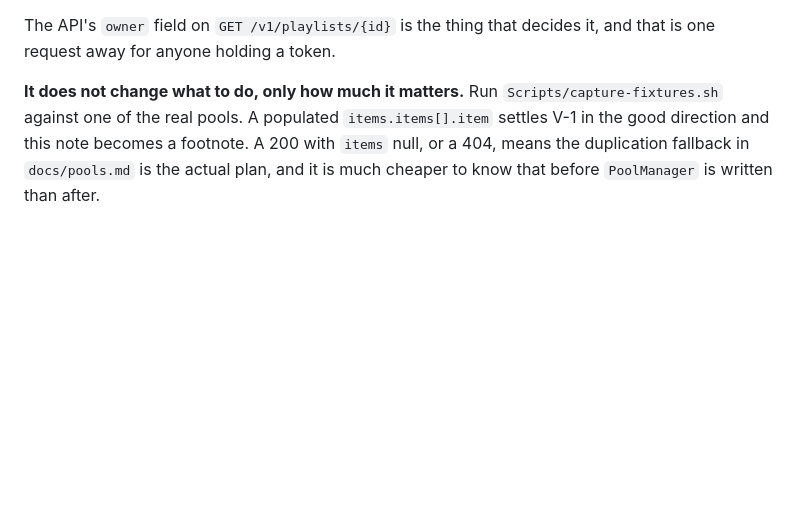
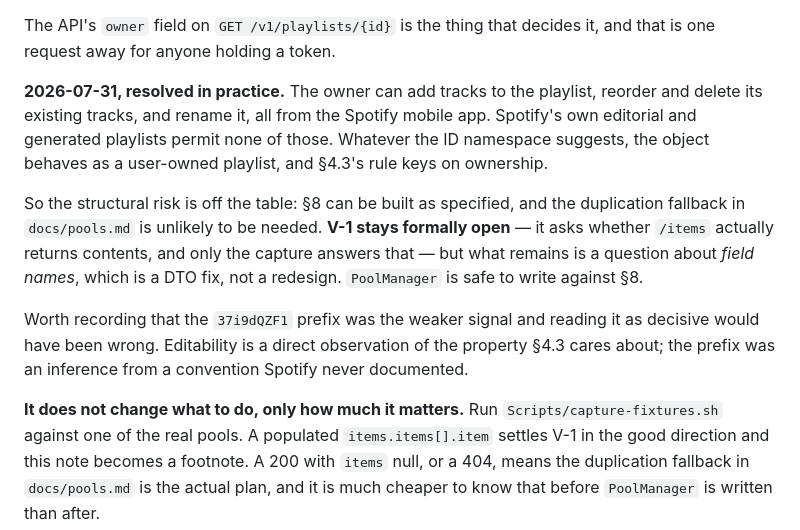
Before and after one commit to lifelike-and-believable/bio-rhythm, a Markdown page: docs/verification.md, the part around the change. GitHub-like rendering; blank space fills up the shorter version.

Commit message:
V-1: the pools are editable, so the structural risk is off the table
The owner can add tracks, reorder and delete existing ones, and rename the
playlist from the Spotify app. Spotify's own editorial and generated playlists
allow none of that, and §4.3's rule keys on ownership — so whatever the
37i9dQZF1 namespace suggests, these behave as user-owned playlists.

§8 can be built as specified and the duplication fallback is unlikely to be
needed. V-1 stays formally open because only the capture shows what /items
actually returns, but what is left is a question about field names, which is a
DTO fix rather than a redesign. PoolManager is no longer gated on it.

The ID prefix was the weaker signal and treating it as decisive would have been
wrong: editability is a direct observation of the property §4.3 cares about,
the prefix an inference from an undocumented convention.

```diff
--- a/docs/verification.md
+++ b/docs/verification.md
@@ -50,6 +50,23 @@ nor removed.
 
 The API's `owner` field on `GET /v1/playlists/{id}` is the thing that decides
 it, and that is one request away for anyone holding a token.
+
+**2026-07-31, resolved in practice.** The owner can add tracks to the playlist,
+reorder and delete its existing tracks, and rename it, all from the Spotify
+mobile app. Spotify's own editorial and generated playlists permit none of
+those. Whatever the ID namespace suggests, the object behaves as a user-owned
+playlist, and §4.3's rule keys on ownership.
+
+So the structural risk is off the table: §8 can be built as specified, and the
+duplication fallback in `docs/pools.md` is unlikely to be needed. **V-1 stays
+formally open** — it asks whether `/items` actually returns contents, and only
+the capture answers that — but what remains is a question about *field names*,
+which is a DTO fix, not a redesign. `PoolManager` is safe to write against §8.
+
+Worth recording that the `37i9dQZF1` prefix was the weaker signal and reading
+it as decisive would have been wrong. Editability is a direct observation of
+the property §4.3 cares about; the prefix was an inference from a convention
+Spotify never documented.
 
 **It does not change what to do, only how much it matters.** Run
 `Scripts/capture-fixtures.sh` against one of the real pools. A populated
```
